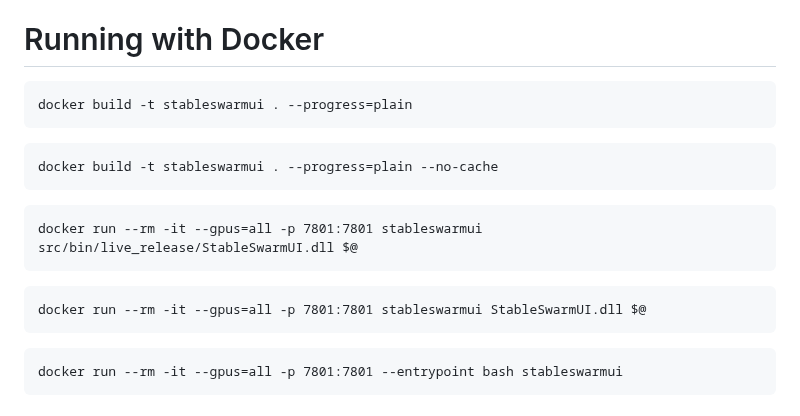
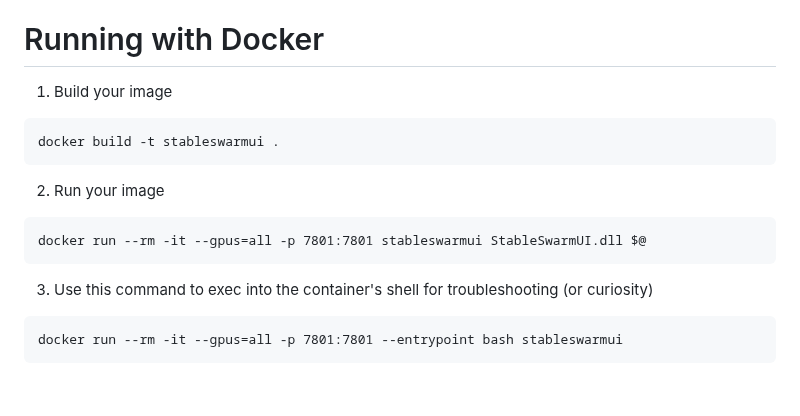
Before and after one commit to Stability-AI/StableSwarmUI, a Markdown page: README.md, the part around the change. Rendered like a GitHub page.

Commit message:
making readme read-friendly

````diff
--- a/README.md
+++ b/README.md
@@ -74,23 +74,17 @@ The installation starts now and downloads the Stable Diffusion models from the i
 > **Important**: During the StableSwarmUI installation, you are prompted for the type of backend you want to use. For Mac computers with M1 or M2, you can safely choose the ComfyUI backend and choose the Stable Diffusion XL Base and Refiner models in the Download Models screen.
 
 # Running with Docker
+1. Build your image
 
 ```
-docker build -t stableswarmui . --progress=plain
+docker build -t stableswarmui .
 ```
-
-```
-docker build -t stableswarmui . --progress=plain --no-cache
-```
-
-```
-docker run --rm -it --gpus=all -p 7801:7801 stableswarmui src/bin/live_release/StableSwarmUI.dll $@
-```
+2. Run your image
 
 ```
 docker run --rm -it --gpus=all -p 7801:7801 stableswarmui StableSwarmUI.dll $@
 ```
-
+3. Use this command to exec into the container's shell for troubleshooting (or curiosity)
 ```
 docker run --rm -it --gpus=all -p 7801:7801 --entrypoint bash stableswarmui
 ```
````
